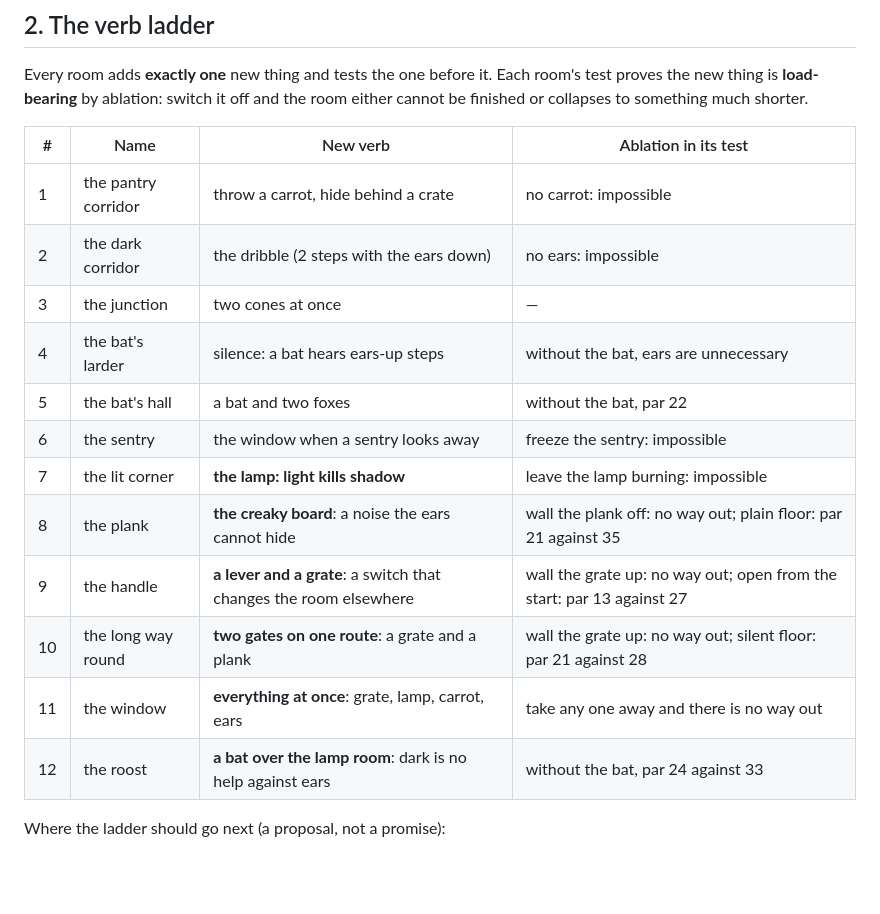
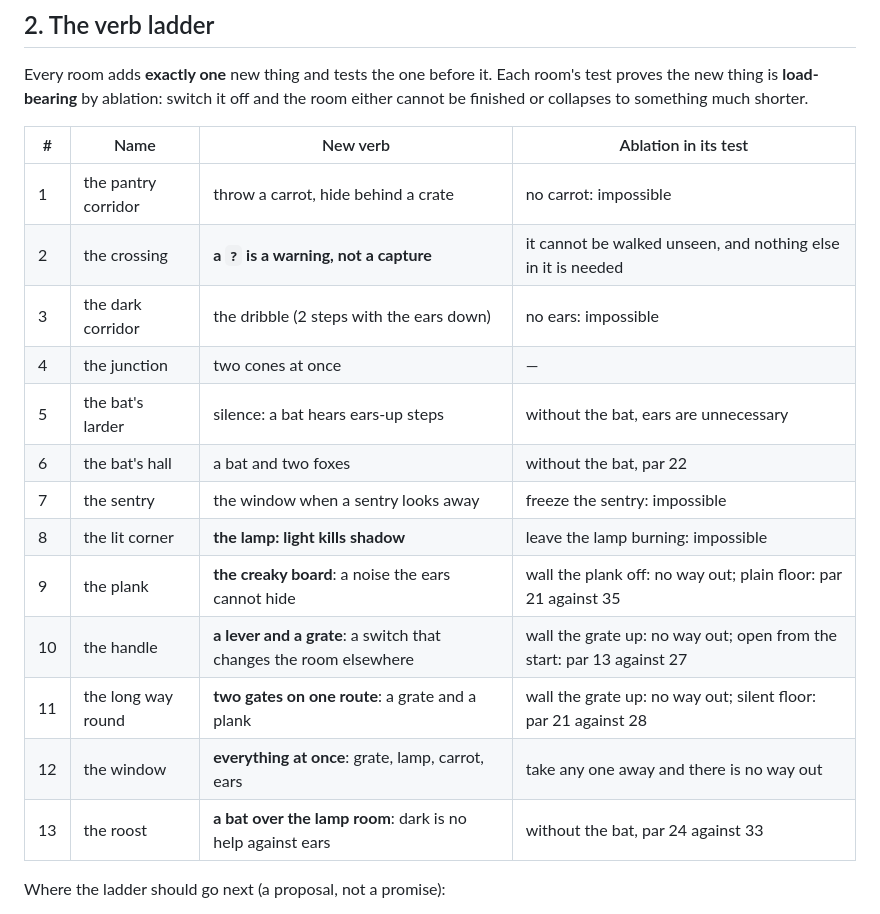
Before and after one commit to zrebec/chaosbunny, a Markdown page: docs/stealth-design.md, the part around the change. Rendered like a GitHub page; blank space fills up the shorter version.

Commit message:
docs(stealth): the crossing, and the ladder renumbered around it
Co-Authored-By: Claude Opus 5 (1M context) <noreply@anthropic.com>
Claude-Session: https://claude.ai/code/session_014yG5QuxHMSHJRFwePUAFEW

```diff
--- a/docs/stealth-design.md
+++ b/docs/stealth-design.md
@@ -30,17 +30,18 @@ either cannot be finished or collapses to something much shorter.
 | # | Name | New verb | Ablation in its test |
 |---|---|---|---|
 | 1 | the pantry corridor | throw a carrot, hide behind a crate | no carrot: impossible |
-| 2 | the dark corridor | the dribble (2 steps with the ears down) | no ears: impossible |
-| 3 | the junction | two cones at once | — |
-| 4 | the bat's larder | silence: a bat hears ears-up steps | without the bat, ears are unnecessary |
-| 5 | the bat's hall | a bat and two foxes | without the bat, par 22 |
-| 6 | the sentry | the window when a sentry looks away | freeze the sentry: impossible |
-| 7 | the lit corner | **the lamp: light kills shadow** | leave the lamp burning: impossible |
-| 8 | the plank | **the creaky board**: a noise the ears cannot hide | wall the plank off: no way out; plain floor: par 21 against 35 |
-| 9 | the handle | **a lever and a grate**: a switch that changes the room elsewhere | wall the grate up: no way out; open from the start: par 13 against 27 |
-| 10 | the long way round | **two gates on one route**: a grate and a plank | wall the grate up: no way out; silent floor: par 21 against 28 |
-| 11 | the window | **everything at once**: grate, lamp, carrot, ears | take any one away and there is no way out |
-| 12 | the roost | **a bat over the lamp room**: dark is no help against ears | without the bat, par 24 against 33 |
+| 2 | the crossing | **a `?` is a warning, not a capture** | it cannot be walked unseen, and nothing else in it is needed |
+| 3 | the dark corridor | the dribble (2 steps with the ears down) | no ears: impossible |
+| 4 | the junction | two cones at once | — |
+| 5 | the bat's larder | silence: a bat hears ears-up steps | without the bat, ears are unnecessary |
+| 6 | the bat's hall | a bat and two foxes | without the bat, par 22 |
+| 7 | the sentry | the window when a sentry looks away | freeze the sentry: impossible |
+| 8 | the lit corner | **the lamp: light kills shadow** | leave the lamp burning: impossible |
+| 9 | the plank | **the creaky board**: a noise the ears cannot hide | wall the plank off: no way out; plain floor: par 21 against 35 |
+| 10 | the handle | **a lever and a grate**: a switch that changes the room elsewhere | wall the grate up: no way out; open from the start: par 13 against 27 |
+| 11 | the long way round | **two gates on one route**: a grate and a plank | wall the grate up: no way out; silent floor: par 21 against 28 |
+| 12 | the window | **everything at once**: grate, lamp, carrot, ears | take any one away and there is no way out |
+| 13 | the roost | **a bat over the lamp room**: dark is no help against ears | without the bat, par 24 against 33 |
 
 Where the ladder should go next (a proposal, not a promise):
 
```
